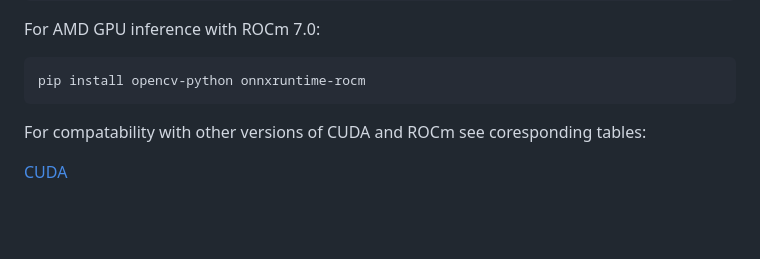
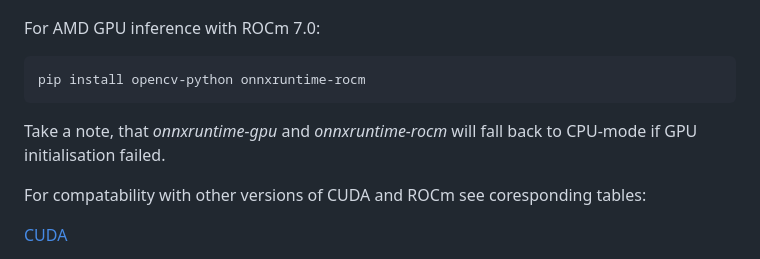
Before and after one commit to helloworld-UwU/agar3000, a Markdown page: README.md, the part around the change. Rendered like a GitHub page; blank space fills up the shorter version.

```diff
--- a/README.md
+++ b/README.md
@@ -43,6 +43,8 @@ For Nvidia GPU inference with CUDA 12.x + cuDNN 9.x:
 For AMD GPU inference with ROCm 7.0:
 
     pip install opencv-python onnxruntime-rocm
+
+Take a note, that _onnxruntime-gpu_ and _onnxruntime-rocm_ will fall back to CPU-mode if GPU initialisation failed.
 
 For compatability with other versions of CUDA and ROCm see coresponding tables:
 
```
